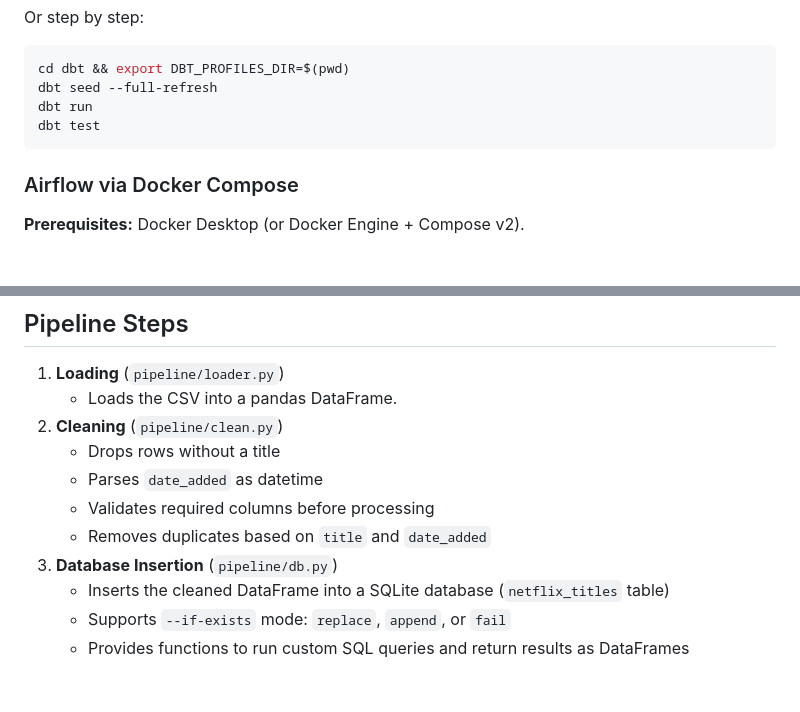
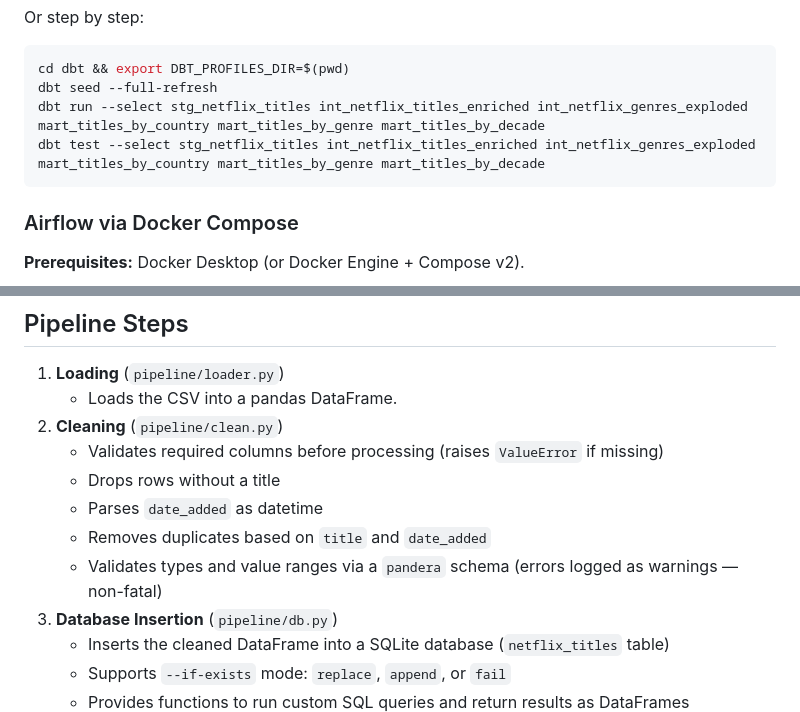
Before and after one commit to registesson/netflix-pipeline-csv-sqlite, a Markdown page: README.md, 2 parts joined by grey strips. GitHub-like rendering; blank space fills up the shorter version.

Commit message:
docs(readme): add pandera to pipeline steps and align dbt run commands
- Document pandera schema validation in the Cleaning step (non-fatal,
  errors logged as warnings), and reorder steps to match execution order
- Align Quick Start step-by-step dbt commands with explicit --select list,
  consistent with the dbt Models section and CLAUDE.md

Co-Authored-By: Claude Sonnet 4.6 <noreply@anthropic.com>

````diff
--- a/README.md
+++ b/README.md
@@ -201,8 +201,8 @@ Or step by step:
 ```bash
 cd dbt && export DBT_PROFILES_DIR=$(pwd)
 dbt seed --full-refresh
-dbt run
-dbt test
+dbt run --select stg_netflix_titles int_netflix_titles_enriched int_netflix_genres_exploded mart_titles_by_country mart_titles_by_genre mart_titles_by_decade
+dbt test --select stg_netflix_titles int_netflix_titles_enriched int_netflix_genres_exploded mart_titles_by_country mart_titles_by_genre mart_titles_by_decade
 ```
 
 ### Airflow via Docker Compose
@@ -251,10 +251,11 @@ python main.py --input data/netflix_titles.csv --cleaned-output outputs/cleaned_
 1. **Loading** (`pipeline/loader.py`)
    - Loads the CSV into a pandas DataFrame.
 2. **Cleaning** (`pipeline/clean.py`)
+   - Validates required columns before processing (raises `ValueError` if missing)
    - Drops rows without a title
    - Parses `date_added` as datetime
-   - Validates required columns before processing
    - Removes duplicates based on `title` and `date_added`
+   - Validates types and value ranges via a `pandera` schema (errors logged as warnings — non-fatal)
 3. **Database Insertion** (`pipeline/db.py`)
    - Inserts the cleaned DataFrame into a SQLite database (`netflix_titles` table)
    - Supports `--if-exists` mode: `replace`, `append`, or `fail`
````
